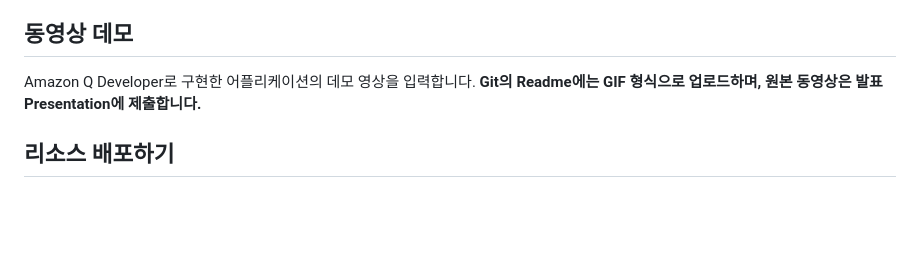
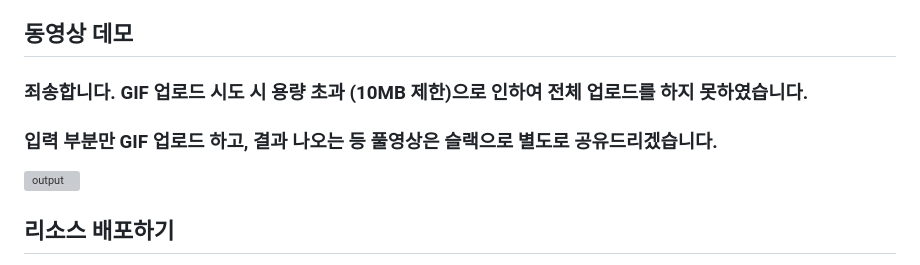
Before and after one commit to SJang1/team02-aws-hackathon, a Markdown page: README.md, the part around the change. Rendered like a GitHub page; blank space fills up the shorter version; grey boxes are pictures that could not be loaded.

Commit message:
Update video demo section in README

```diff
--- a/README.md
+++ b/README.md
@@ -78,8 +78,11 @@
 3.  **결과 리포트 확인 (Output):** 사용자는 최종적으로 추천 아키텍처 다이어그램, 구성 가이드, 상세 비용 분석이 담긴 종합 리포트를 받아볼 수 있습니다.
 
 ## 동영상 데모
-Amazon Q Developer로 구현한 어플리케이션의 데모 영상을 입력합니다.
-**Git의 Readme에는 GIF 형식으로 업로드하며, 원본 동영상은 발표 Presentation에 제출합니다.**
+### 죄송합니다. GIF 업로드 시도 시 용량 초과 (10MB 제한)으로 인하여 전체 업로드를 하지 못하였습니다.
+### 입력 부분만 GIF 업로드 하고, 결과 나오는 등 풀영상은 슬랙으로 별도로 공유드리겠습니다.
+![output](https://github.com/user-attachments/assets/e4f2b95e-e417-43b5-94cd-de3718a438a8)
+
+
 ## 리소스 배포하기
 
 해당 코드를 AWS 상에 배포하기 위한 방법을 설명합니다. 인프라를 배포했을 경우 출력되는 AWS 아키텍처도 함께 포함하며, 리소스를 삭제하는 방안도 함께 작성합니다.
```
